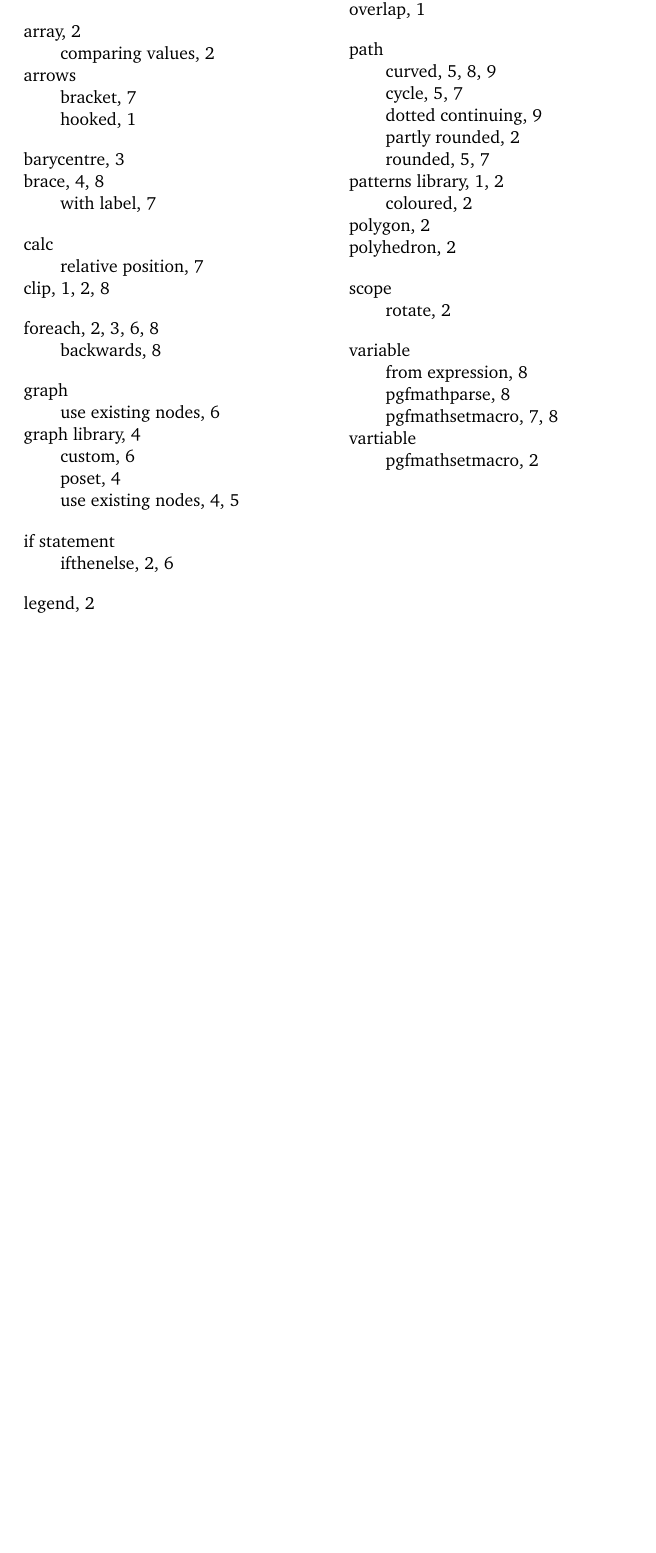
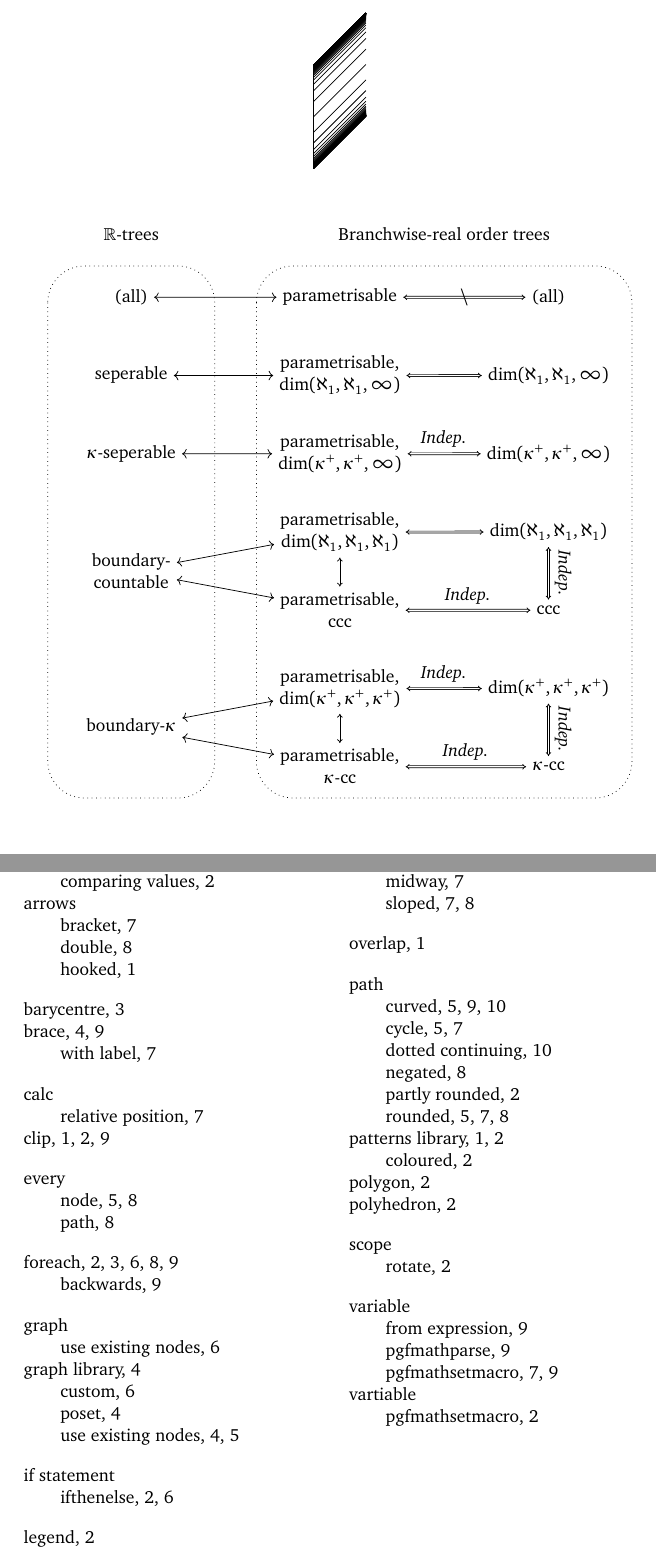
Before and after one commit to SamAdamDay/tikz-examples, a LaTeX document (tikz-figures.tex, which reads parts/graphs.tex, tikz-setup.tex): part of page 10 of 10 before the commit and two parts of pages 8 and 11 of 11 after it, the two joined at a grey line, cut at the place of the change, the shorter picture padded with empty space. Compiled offline with pdfLaTeX; TikZ figures are drawn from their code, not taken from saved files.

Commit message:
Added R-tree results summary diagram

```diff
--- a/parts/graphs.tex
+++ b/parts/graphs.tex
@@ -662,3 +663,5 @@
 		\draw (0,-1) -- (0,1);
 	\end{tikzpicture}
 \end{equation*}
+
+\begin{equation*}
@@ -664,0 +677,25 @@
+		\node (lR)	at (1,-0.2)	{\R-trees};
+
+		\node (Ra)	at (1,-1)	{(all)};
+		\node (Rs)	at (1,-2)	{seperable};
+		\node (Rks)	at (1,-3)	{$\kappa$-seperable};
+		\node (Rb)	at (1,-4.5)	{boundary-\\countable};
+		\node (Rbk)	at (1,-6.5)	{boundary-$\kappa$};
+
+		\node (lB)	at (2.5,-0.2)	{Branchwise-real order trees};
+
+		\node (Pa)	at (2,-1)	{parametrisable};
+		\node (Pcb)	at (2,-2)	{parametrisable,\\$\dim(\aleph_1,\aleph_1,\infty)$};
+		\node (Pkb)	at (2,-3)	{parametrisable,\\$\dim(\kappa^+,\kappa^+,\infty)$};
+		\node (Pct)	at (2,-4)	{parametrisable,\\$\dim(\aleph_1,\aleph_1,\aleph_1)$};
+		\node (Pcc)	at (2,-5)	{parametrisable,\\ccc};
+		\node (Pkt)	at (2,-6)	{parametrisable,\\$\dim(\kappa^+,\kappa^+,\kappa^+)$};
+		\node (Pkc)	at (2,-7)	{parametrisable,\\$\kappa$-cc};
+
+		\node (Ba)	at (3,-1)	{(all)};
+		\node (Bcb)	at (3,-2)	{$\dim(\aleph_1,\aleph_1,\infty)$};
+		\node (Bkb)	at (3,-3)	{$\dim(\kappa^+,\kappa^+,\infty)$};
+		\node (Bct)	at (3,-4)	{$\dim(\aleph_1,\aleph_1,\aleph_1)$};
+		\node (Bcc)	at (3,-5)	{ccc};
+		\node (Bkt)	at (3,-6)	{$\dim(\kappa^+,\kappa^+,\kappa^+)$};
+		\node (Bkc)	at (3,-7)	{$\kappa$-cc};
@@ -664,0 +714,11 @@
+			\draw[negated] (Pa)	-- (Ba);
+			\draw (Pcb)	-- (Bcb);
+			\draw (Pkb)	-- node[above] {\textit{Indep.}} (Bkb);
+			\draw (Pct) -- (Pcc);
+			\draw (Pct) -- (Bct);
+			\draw (Pcc) -- node[above] {\textit{Indep.}} (Bcc);
+			\draw (Bct) -- node[above,sloped] {\textit{Indep.}} (Bcc);
+			\draw (Pkt) -- (Pkc);
+			\draw (Pkt) -- node[above] {\textit{Indep.}} (Bkt);
+			\draw (Pkc) -- node[above] {\textit{Indep.}} (Bkc);
+			\draw (Bkt) -- node[above,sloped] {\textit{Indep.}} (Bkc);
@@ -664,0 +731,2 @@
+	\end{tikzpicture}
+\end{equation*}
--- a/tikz-setup.tex
+++ b/tikz-setup.tex
@@ -12,6 +12,7 @@
 	patterns,
 	patterns.meta,
 	decorations.pathreplacing,
+  decorations.markings,
 	calligraphy
 }
 
@@ -34,6 +35,15 @@
 \tikzgraphsset{
 	poset/.style={grow up=#1, branch right=#1, empty nodes, simple, nodes=point},
 	poset/.default=1cm
+}
+\tikzset{negated/.style={
+        decoration={markings,
+            mark= at position 0.5 with {
+                \node[transform shape] (tempnode) {$\backslash$};
+            }
+        },
+        postaction={decorate}
+    }
 }
 
 % Distance between points
```
Also changed, not shown: parts/graphs.tex (28 more changed lines).
